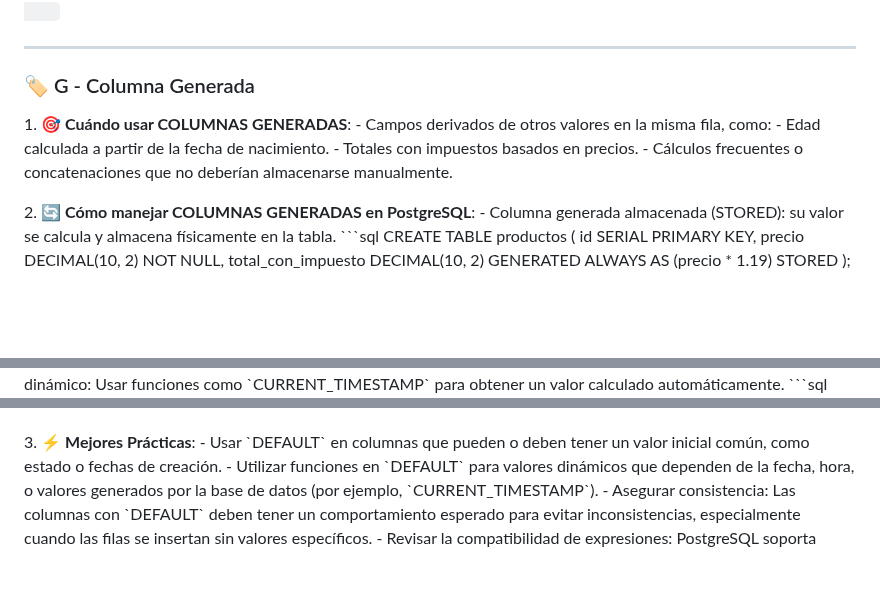
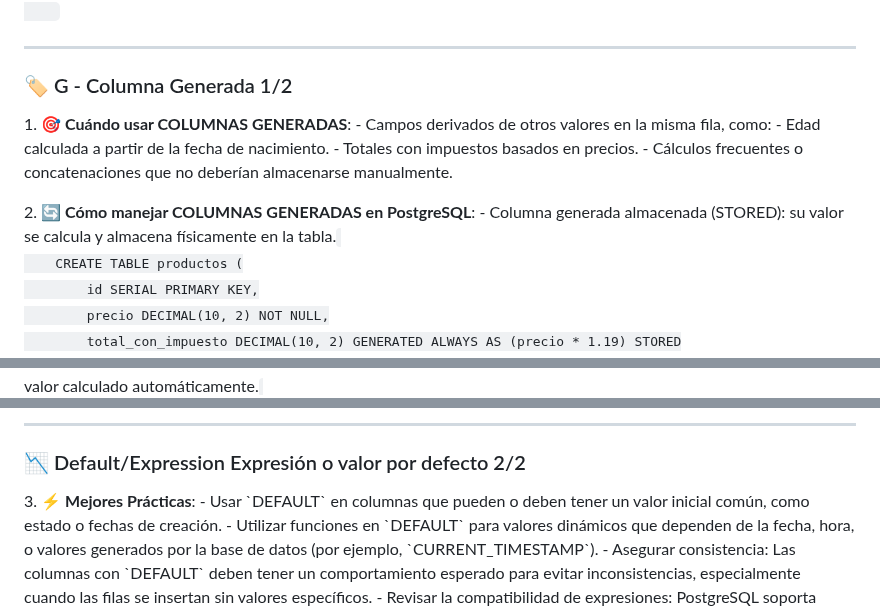
Before and after one commit to sanchezluys/PostgreSQL-Nivel-0, a Markdown page: 1_La_Tabla/tabla.md, 3 parts joined by grey strips. GitHub-like rendering; blank space fills up the shorter version.

Commit message:
arreglando codigo sql en las tablas

````diff
--- a/1_La_Tabla/tabla.md
+++ b/1_La_Tabla/tabla.md
@@ -317,7 +317,7 @@
 
 ---
 
-### 🏷️ G - Columna Generada
+### 🏷️ G - Columna Generada 1/2
 
 <p class="fragment" data-fragment-index="1" style="text-align: left;">
   1. <strong>🎯 Cuándo usar COLUMNAS GENERADAS</strong>:
@@ -330,7 +330,7 @@
 <p class="fragment" data-fragment-index="2" style="text-align: left;">
   2. <strong>🔄 Cómo manejar COLUMNAS GENERADAS en PostgreSQL</strong>:
   - Columna generada almacenada (STORED): su valor se calcula y almacena físicamente en la tabla.
-    ```sql
+    <code>
     CREATE TABLE productos (
         id SERIAL PRIMARY KEY,
         precio DECIMAL(10, 2) NOT NULL,
@@ -378,3 +382,3 @@
   - Expresión de función para valor dinámico: Usar funciones como `CURRENT_TIMESTAMP` para obtener un valor calculado automáticamente.
-    ```sql
+    <code>
     fecha_creacion TIMESTAMP DEFAULT CURRENT_TIMESTAMP
@@ -391,4 +395,8 @@
 </p>
+
+---
+
+### 📉 Default/Expression Expresión o valor por defecto 2/2
 
 <p class="fragment" data-fragment-index="3" style="text-align: left;">
   3. <strong>⚡ Mejores Prácticas</strong>:
````
Also changed, not shown: other parts of 1_La_Tabla/tabla.md (+15 -11 lines).
